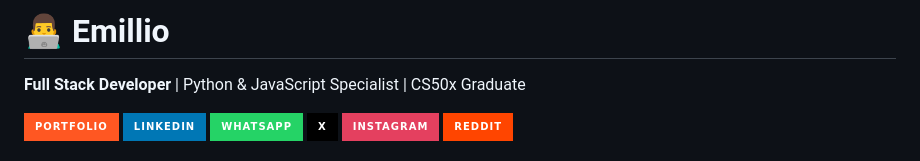
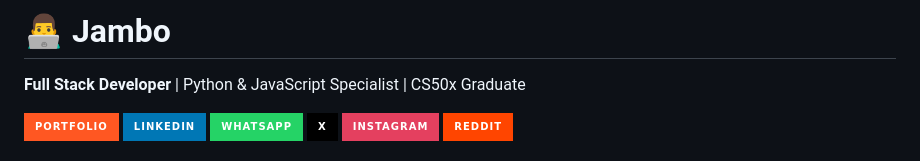
Before and after one commit to memessingabout/memessingabout, a Markdown page: README.md, the part around the change. GitHub-like rendering; badges without logos.

```diff
--- a/README.md
+++ b/README.md
@@ -1,4 +1,5 @@
-# 👨‍💻 Emillio
+# 👨‍💻 Jambo
+
 **Full Stack Developer** | Python & JavaScript Specialist | CS50x Graduate
 
 [![Website](https://img.shields.io/badge/Portfolio-FF5722?style=for-the-badge&logo=google-chrome&logoColor=white)](https://emillio.dev)
```
